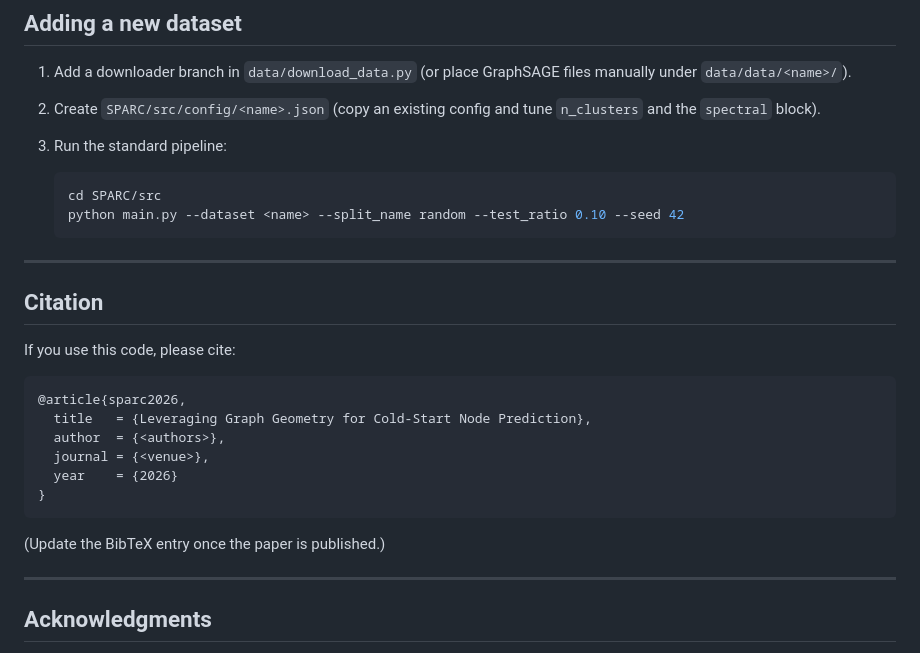
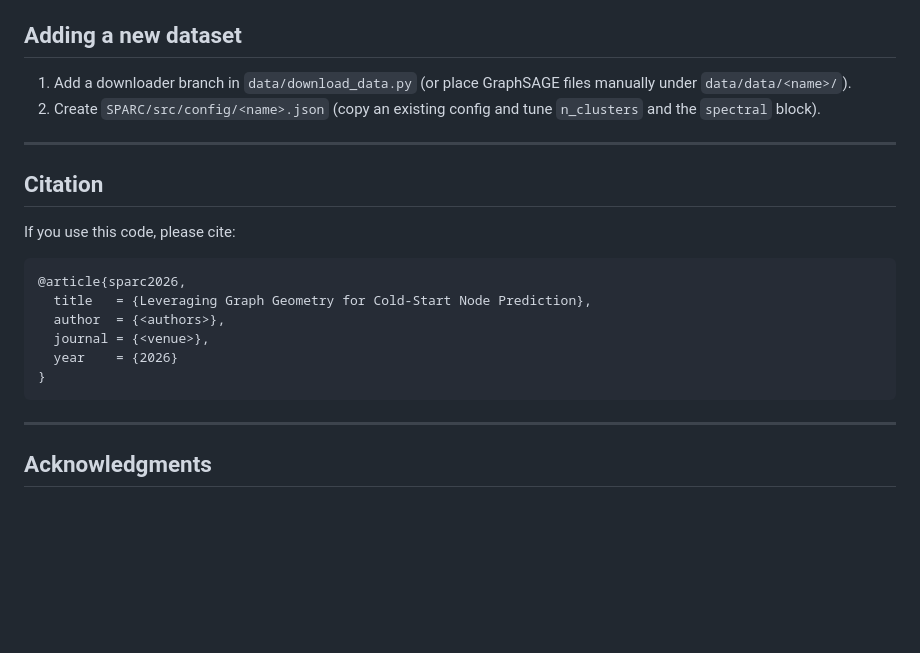
Before and after one commit to reutdayan/SPARC, a Markdown page: README.md, the part around one of its changes. Drawn GitHub-style; blank space fills up the shorter version.

````diff
--- a/README.md
+++ b/README.md
@@ -142,13 +187,6 @@ Each component has its own README with full CLI flags and details:
    under `data/data/<name>/`).
 2. Create `SPARC/src/config/<name>.json` (copy an existing config and tune `n_clusters`
    and the `spectral` block).
-3. Run the standard pipeline:
-
-   ```bash
-   cd SPARC/src
-   python main.py --dataset <name> --split_name random --test_ratio 0.10 --seed 42
-   ```
-
 ---
 
 ## Citation
@@ -164,8 +202,6 @@ If you use this code, please cite:
 }
 ```
 
-(Update the BibTeX entry once the paper is published.)
-
 ---
 
 ## Acknowledgments
````
Also changed, not shown: other parts of README.md (+76 -31 lines).
